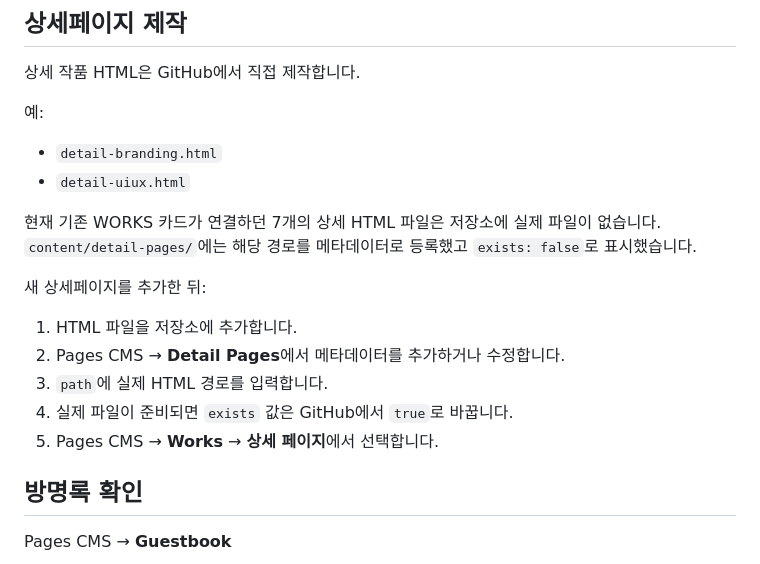
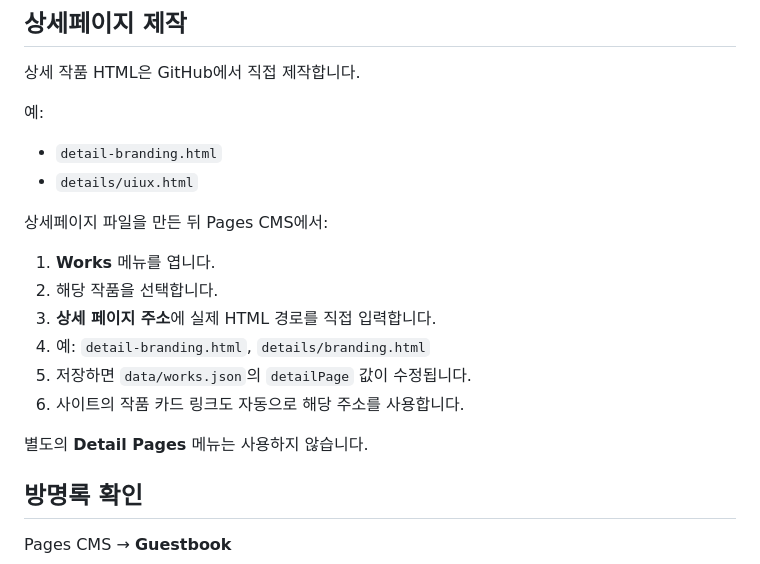
Before and after one commit to arof-log/portfolio, a Markdown page: CMS_SETUP.md, the part around the change. Rendered like a GitHub page.

Commit message:
Update CMS guide for direct detail page URLs

```diff
--- a/CMS_SETUP.md
+++ b/CMS_SETUP.md
@@ -25,17 +25,18 @@
 
 예:
 - `detail-branding.html`
-- `detail-uiux.html`
+- `details/uiux.html`
 
-현재 기존 WORKS 카드가 연결하던 7개의 상세 HTML 파일은 저장소에 실제 파일이 없습니다.
-`content/detail-pages/`에는 해당 경로를 메타데이터로 등록했고 `exists: false`로 표시했습니다.
+상세페이지 파일을 만든 뒤 Pages CMS에서:
 
-새 상세페이지를 추가한 뒤:
-1. HTML 파일을 저장소에 추가합니다.
-2. Pages CMS → **Detail Pages**에서 메타데이터를 추가하거나 수정합니다.
-3. `path`에 실제 HTML 경로를 입력합니다.
-4. 실제 파일이 준비되면 `exists` 값은 GitHub에서 `true`로 바꿉니다.
-5. Pages CMS → **Works** → **상세 페이지**에서 선택합니다.
+1. **Works** 메뉴를 엽니다.
+2. 해당 작품을 선택합니다.
+3. **상세 페이지 주소**에 실제 HTML 경로를 직접 입력합니다.
+4. 예: `detail-branding.html`, `details/branding.html`
+5. 저장하면 `data/works.json`의 `detailPage` 값이 수정됩니다.
+6. 사이트의 작품 카드 링크도 자동으로 해당 주소를 사용합니다.
+
+별도의 **Detail Pages** 메뉴는 사용하지 않습니다.
 
 ## 방명록 확인
 
```
